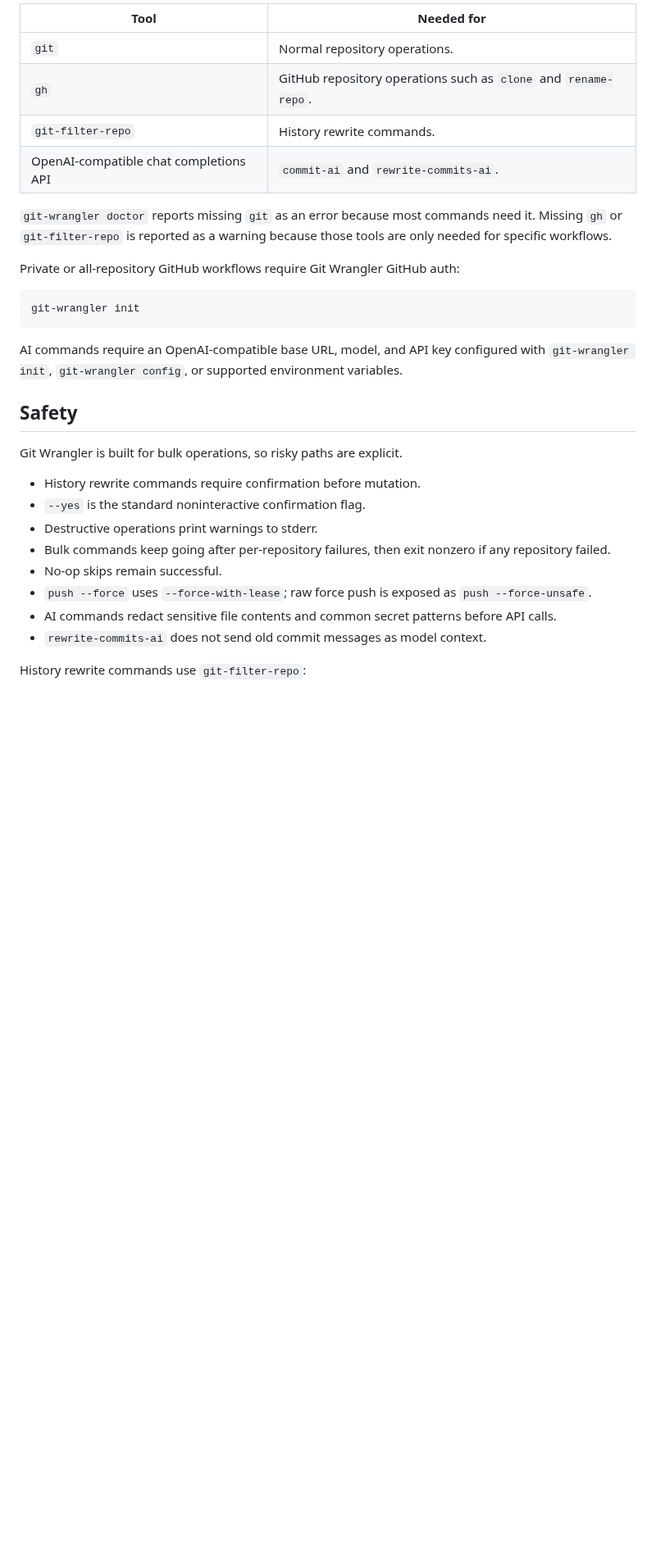
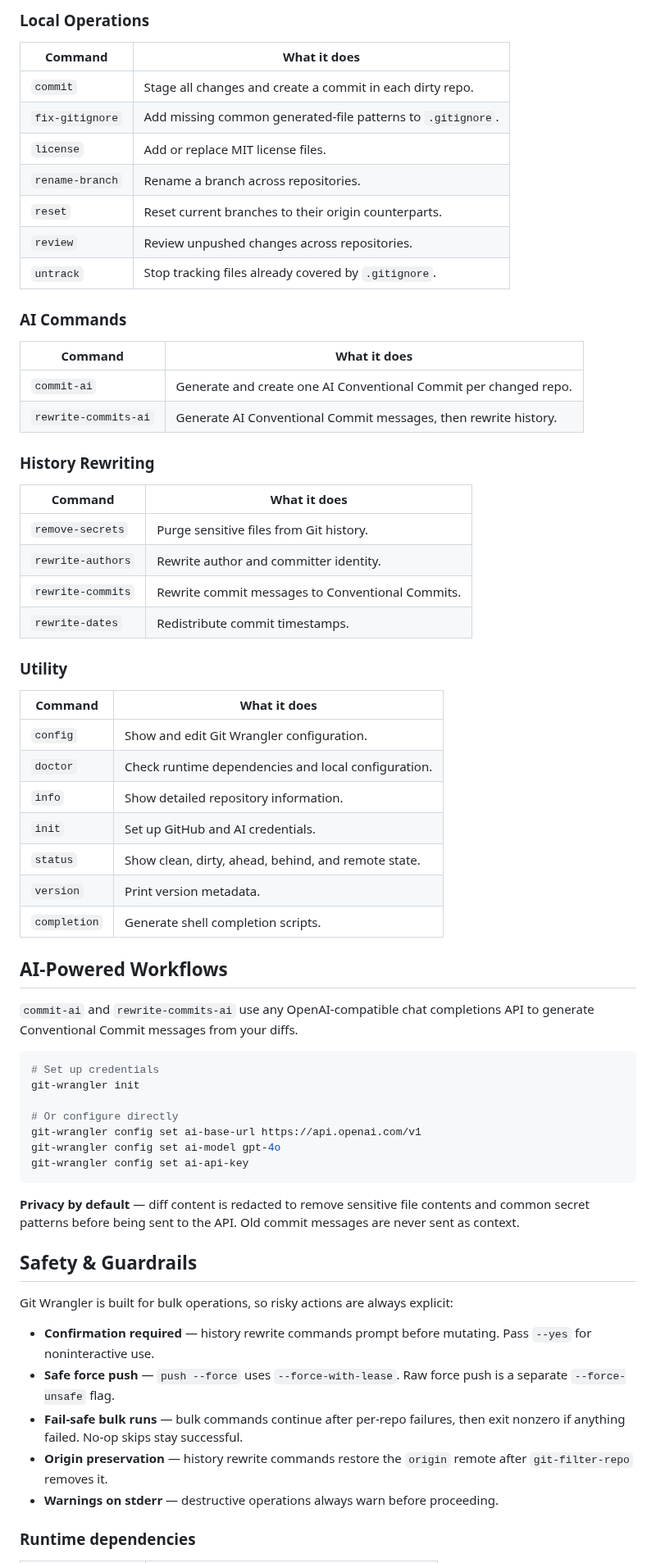
Before and after one commit to kaufmann-dev/git-wrangler, a Markdown page: README.md, the part around one of its changes. Shown at 82% size. GitHub-like rendering; blank space fills up the shorter version.

Commit message:
docs(readme): update overview and navigation

````diff
--- a/README.md
+++ b/README.md
@@ -152,40 +116,76 @@ keeps repository result output ordered.
 
-| Tool                                   | Needed for                                                      |
-| -------------------------------------- | --------------------------------------------------------------- |
-| `git`                                  | Normal repository operations.                                   |
-| `gh`                                   | GitHub repository operations such as `clone` and `rename-repo`. |
-| `git-filter-repo`                      | History rewrite commands.                                       |
-| OpenAI-compatible chat completions API | `commit-ai` and `rewrite-commits-ai`.                           |
+### Local Operations
 
-`git-wrangler doctor` reports missing `git` as an error because most commands
-need it. Missing `gh` or `git-filter-repo` is reported as a warning because
-those tools are only needed for specific workflows.
+| Command         | What it does                                              |
+| --------------- | --------------------------------------------------------- |
+| `commit`        | Stage all changes and create a commit in each dirty repo. |
+| `fix-gitignore` | Add missing common generated-file patterns to `.gitignore`. |
+| `license`       | Add or replace MIT license files.                         |
+| `rename-branch` | Rename a branch across repositories.                      |
+| `reset`         | Reset current branches to their origin counterparts.      |
+| `review`        | Review unpushed changes across repositories.              |
+| `untrack`       | Stop tracking files already covered by `.gitignore`.      |
 
-Private or all-repository GitHub workflows require Git Wrangler GitHub auth:
+### AI Commands
+
+| Command              | What it does                                                        |
+| -------------------- | ------------------------------------------------------------------- |
+| `commit-ai`          | Generate and create one AI Conventional Commit per changed repo.    |
+| `rewrite-commits-ai` | Generate AI Conventional Commit messages, then rewrite history.     |
+
+### History Rewriting
+
+| Command           | What it does                                   |
+| ----------------- | ---------------------------------------------- |
+| `remove-secrets`  | Purge sensitive files from Git history.         |
+| `rewrite-authors` | Rewrite author and committer identity.          |
+| `rewrite-commits` | Rewrite commit messages to Conventional Commits. |
+| `rewrite-dates`   | Redistribute commit timestamps.                |
+
+### Utility
+
+| Command      | What it does                                        |
+| ------------ | --------------------------------------------------- |
+| `config`     | Show and edit Git Wrangler configuration.            |
+| `doctor`     | Check runtime dependencies and local configuration. |
+| `info`       | Show detailed repository information.               |
+| `init`       | Set up GitHub and AI credentials.                   |
+| `status`     | Show clean, dirty, ahead, behind, and remote state. |
+| `version`    | Print version metadata.                             |
+| `completion` | Generate shell completion scripts.                  |
+
+## AI-Powered Workflows
+
+`commit-ai` and `rewrite-commits-ai` use any OpenAI-compatible chat completions
+API to generate Conventional Commit messages from your diffs.
 
 ```bash
+# Set up credentials
 git-wrangler init
+
+# Or configure directly
+git-wrangler config set ai-base-url https://api.openai.com/v1
+git-wrangler config set ai-model gpt-4o
+git-wrangler config set ai-api-key
 ```
 
-AI commands require an OpenAI-compatible base URL, model, and API key configured
-with `git-wrangler init`, `git-wrangler config`, or supported environment
-variables.
+**Privacy by default** — diff content is redacted to remove sensitive file
+contents and common secret patterns before being sent to the API. Old commit
+messages are never sent as context.
 
-## Safety
+## Safety & Guardrails
 
-Git Wrangler is built for bulk operations, so risky paths are explicit.
+Git Wrangler is built for bulk operations, so risky actions are always explicit:
 
-- History rewrite commands require confirmation before mutation.
-- `--yes` is the standard noninteractive confirmation flag.
-- Destructive operations print warnings to stderr.
-- Bulk commands keep going after per-repository failures, then exit nonzero if
-  any repository failed.
-- No-op skips remain successful.
-- `push --force` uses `--force-with-lease`; raw force push is exposed as
-  `push --force-unsafe`.
-- AI commands redact sensitive file contents and common secret patterns before
-  API calls.
-- `rewrite-commits-ai` does not send old commit messages as model context.
+- **Confirmation required** — history rewrite commands prompt before mutating.
+  Pass `--yes` for noninteractive use.
+- **Safe force push** — `push --force` uses `--force-with-lease`. Raw force push
+  is a separate `--force-unsafe` flag.
+- **Fail-safe bulk runs** — bulk commands continue after per-repo failures, then
+  exit nonzero if anything failed. No-op skips stay successful.
+- **Origin preservation** — history rewrite commands restore the `origin` remote
+  after `git-filter-repo` removes it.
+- **Warnings on stderr** — destructive operations always warn before proceeding.
 
-History rewrite commands use `git-filter-repo`:
+### Runtime dependencies
 
````
Also changed, not shown: other parts of README.md (+91 -132 lines).
